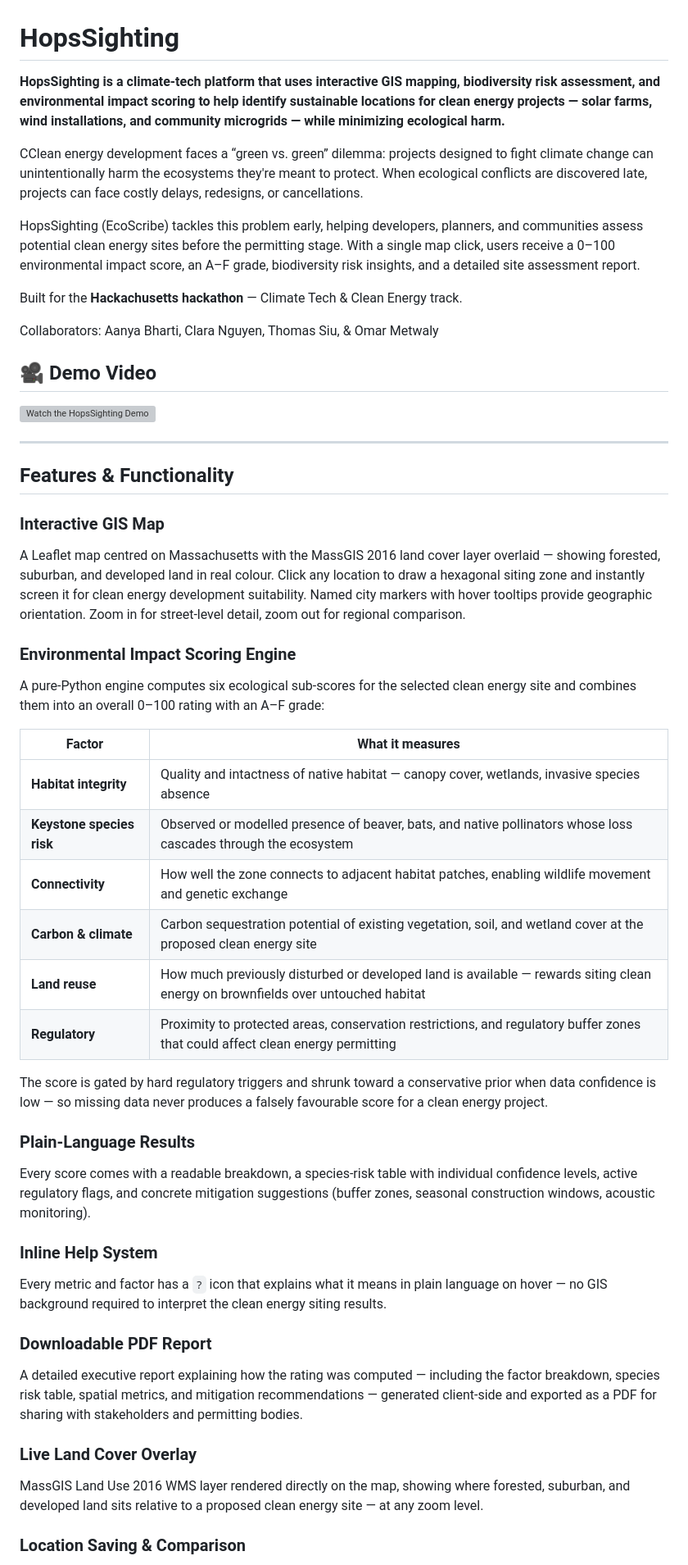
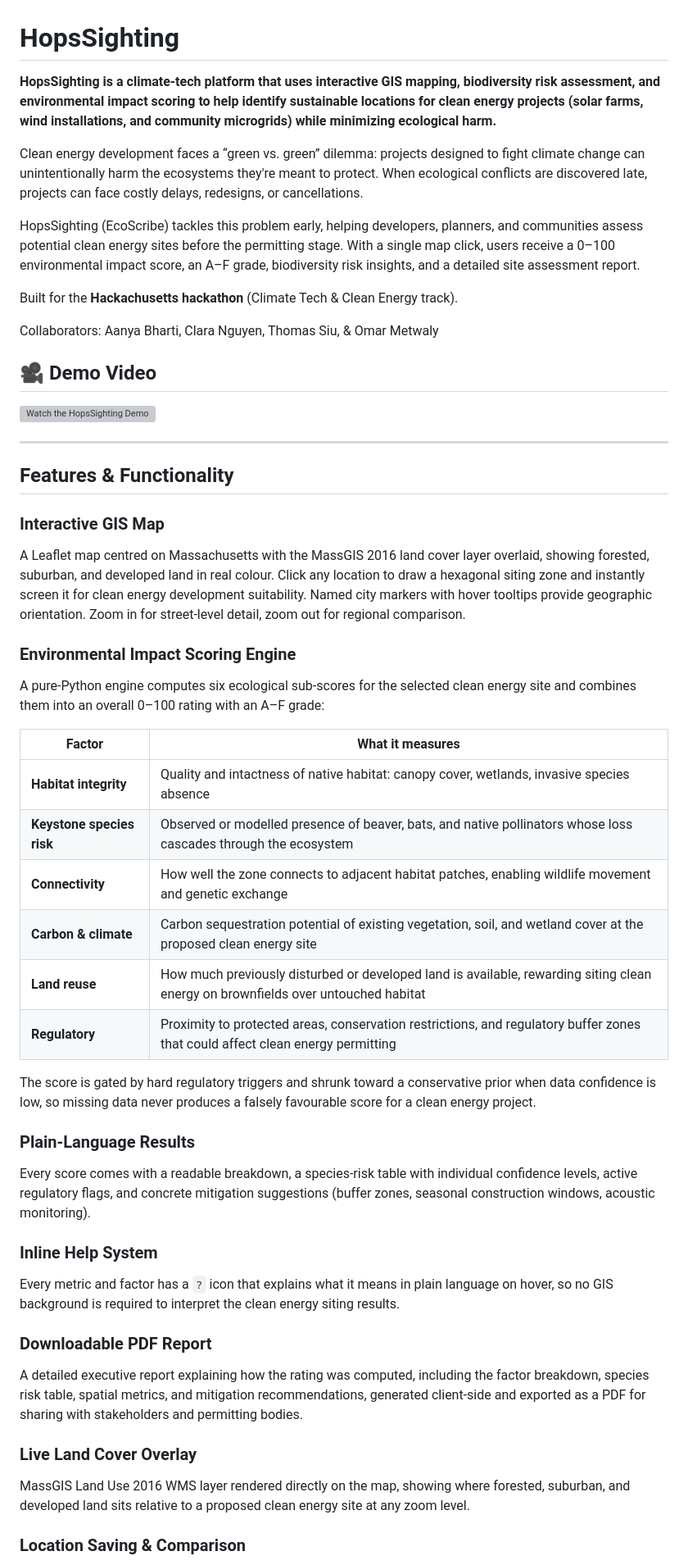
Before and after one commit to TSOT7/HopsSighting, a Markdown page: README.md, the part around one of its changes. Shown at 82% size. Rendered like a GitHub page; grey boxes are pictures that could not be loaded.

Commit message:
Fix punctuation and improve readability in README

```diff
--- a/README.md
+++ b/README.md
@@ -1,12 +1,12 @@
 # HopsSighting
 
-**HopsSighting is a climate-tech platform that uses interactive GIS mapping, biodiversity risk assessment, and environmental impact scoring to help identify sustainable locations for clean energy projects — solar farms, wind installations, and community microgrids — while minimizing ecological harm.**
+**HopsSighting is a climate-tech platform that uses interactive GIS mapping, biodiversity risk assessment, and environmental impact scoring to help identify sustainable locations for clean energy projects (solar farms, wind installations, and community microgrids) while minimizing ecological harm.**
 
-CClean energy development faces a “green vs. green” dilemma: projects designed to fight climate change can unintentionally harm the ecosystems they're meant to protect. When ecological conflicts are discovered late, projects can face costly delays, redesigns, or cancellations.
+Clean energy development faces a “green vs. green” dilemma: projects designed to fight climate change can unintentionally harm the ecosystems they're meant to protect. When ecological conflicts are discovered late, projects can face costly delays, redesigns, or cancellations.
 
 HopsSighting (EcoScribe) tackles this problem early, helping developers, planners, and communities assess potential clean energy sites before the permitting stage. With a single map click, users receive a 0–100 environmental impact score, an A–F grade, biodiversity risk insights, and a detailed site assessment report.
 
-Built for the **Hackachusetts hackathon** — Climate Tech & Clean Energy track.
+Built for the **Hackachusetts hackathon** (Climate Tech & Clean Energy track).
 
 Collaborators:
 Aanya Bharti,
@@ -23,33 +23,33 @@ Thomas Siu,
 ## Features & Functionality
 
 ### Interactive GIS Map
-A Leaflet map centred on Massachusetts with the MassGIS 2016 land cover layer overlaid — showing forested, suburban, and developed land in real colour. Click any location to draw a hexagonal siting zone and instantly screen it for clean energy development suitability. Named city markers with hover tooltips provide geographic orientation. Zoom in for street-level detail, zoom out for regional comparison.
+A Leaflet map centred on Massachusetts with the MassGIS 2016 land cover layer overlaid, showing forested, suburban, and developed land in real colour. Click any location to draw a hexagonal siting zone and instantly screen it for clean energy development suitability. Named city markers with hover tooltips provide geographic orientation. Zoom in for street-level detail, zoom out for regional comparison.
 
 ### Environmental Impact Scoring Engine
 A pure-Python engine computes six ecological sub-scores for the selected clean energy site and combines them into an overall 0–100 rating with an A–F grade:
 
 | Factor | What it measures |
 |---|---|
-| **Habitat integrity** | Quality and intactness of native habitat — canopy cover, wetlands, invasive species absence |
+| **Habitat integrity** | Quality and intactness of native habitat: canopy cover, wetlands, invasive species absence |
 | **Keystone species risk** | Observed or modelled presence of beaver, bats, and native pollinators whose loss cascades through the ecosystem |
 | **Connectivity** | How well the zone connects to adjacent habitat patches, enabling wildlife movement and genetic exchange |
 | **Carbon & climate** | Carbon sequestration potential of existing vegetation, soil, and wetland cover at the proposed clean energy site |
-| **Land reuse** | How much previously disturbed or developed land is available — rewards siting clean energy on brownfields over untouched habitat |
+| **Land reuse** | How much previously disturbed or developed land is available, rewarding siting clean energy on brownfields over untouched habitat |
 | **Regulatory** | Proximity to protected areas, conservation restrictions, and regulatory buffer zones that could affect clean energy permitting |
 
-The score is gated by hard regulatory triggers and shrunk toward a conservative prior when data confidence is low — so missing data never produces a falsely favourable score for a clean energy project.
+The score is gated by hard regulatory triggers and shrunk toward a conservative prior when data confidence is low, so missing data never produces a falsely favourable score for a clean energy project.
 
 ### Plain-Language Results
 Every score comes with a readable breakdown, a species-risk table with individual confidence levels, active regulatory flags, and concrete mitigation suggestions (buffer zones, seasonal construction windows, acoustic monitoring).
 
 ### Inline Help System
-Every metric and factor has a `?` icon that explains what it means in plain language on hover — no GIS background required to interpret the clean energy siting results.
+Every metric and factor has a `?` icon that explains what it means in plain language on hover, so no GIS background is required to interpret the clean energy siting results.
 
 ### Downloadable PDF Report
-A detailed executive report explaining how the rating was computed — including the factor breakdown, species risk table, spatial metrics, and mitigation recommendations — generated client-side and exported as a PDF for sharing with stakeholders and permitting bodies.
+A detailed executive report explaining how the rating was computed, including the factor breakdown, species risk table, spatial metrics, and mitigation recommendations, generated client-side and exported as a PDF for sharing with stakeholders and permitting bodies.
 
 ### Live Land Cover Overlay
-MassGIS Land Use 2016 WMS layer rendered directly on the map, showing where forested, suburban, and developed land sits relative to a proposed clean energy site — at any zoom level.
+MassGIS Land Use 2016 WMS layer rendered directly on the map, showing where forested, suburban, and developed land sits relative to a proposed clean energy site at any zoom level.
 
 ### Location Saving & Comparison
 Save and bookmark multiple siting zones with beaver-marker pins. Revisit and compare saved locations from the side panel to find the optimal clean energy site across a region.
```
Also changed, not shown: other parts of README.md (+13 -13 lines).
